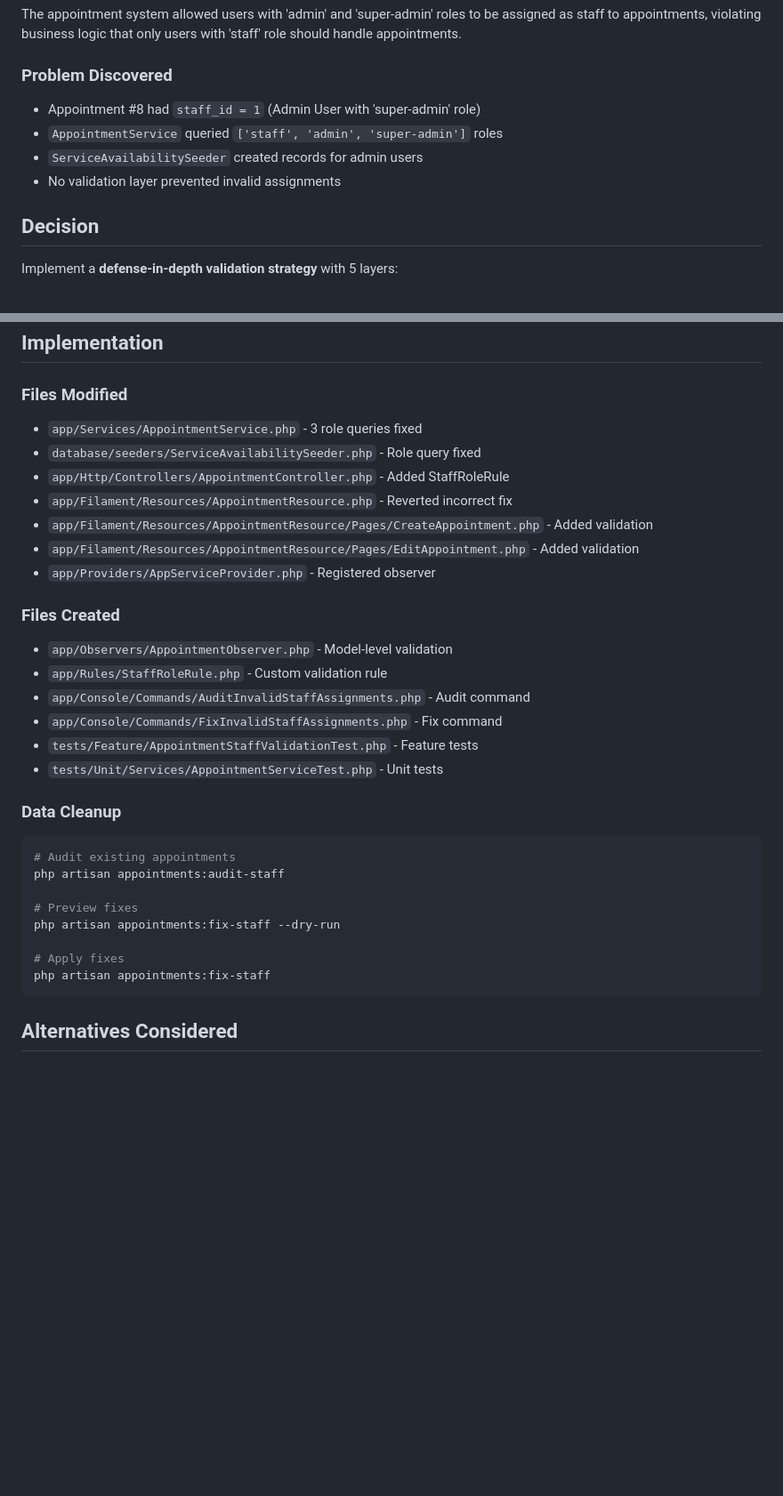
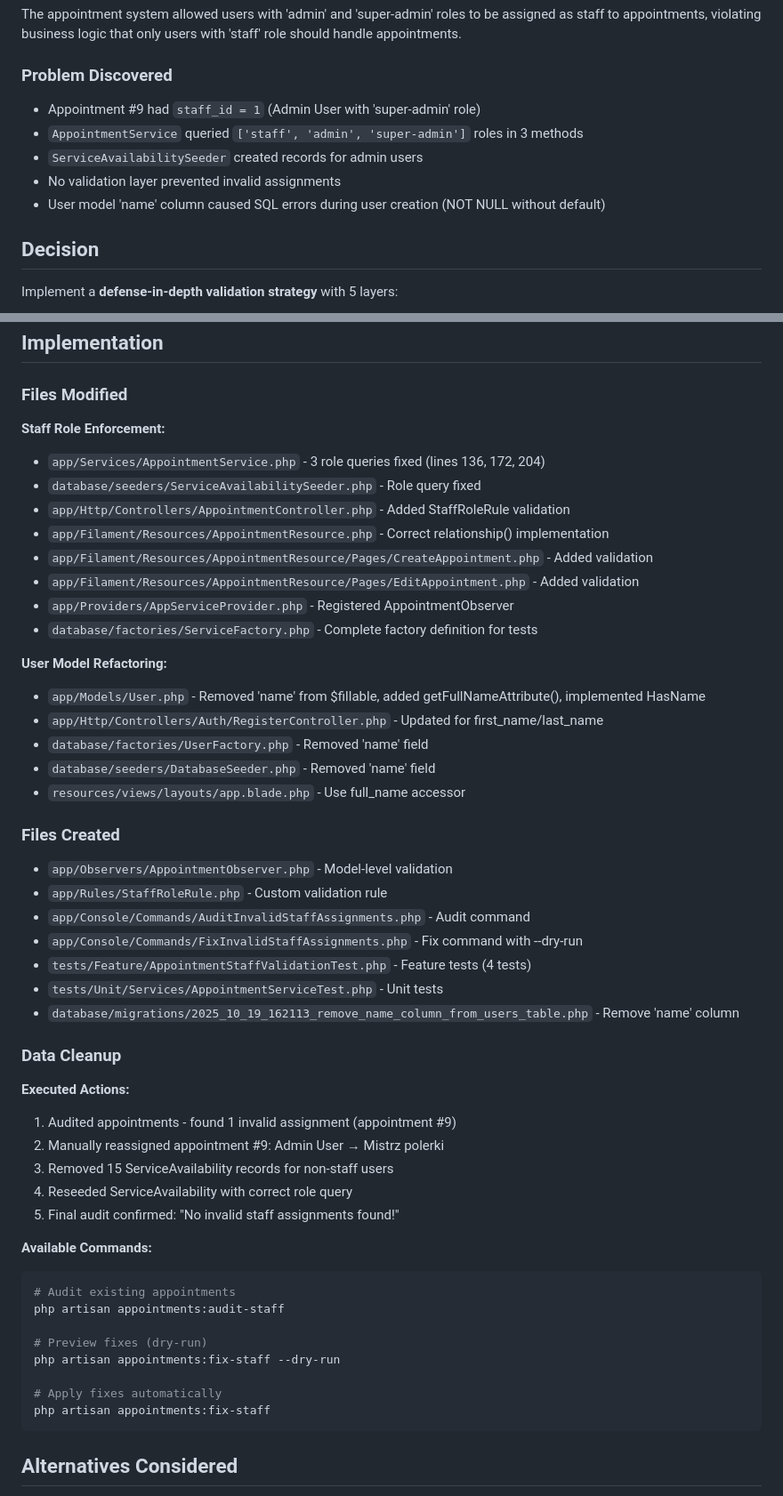
Before and after one commit to patrykgielo/paradocks, a Markdown page: docs/decisions/ADR-006-staff-role-enforcement.md, 2 parts joined by grey strips. Shown at 89% size. Rendered like a GitHub page; blank space fills up the shorter version.

````diff
--- a/docs/decisions/ADR-006-staff-role-enforcement.md
+++ b/docs/decisions/ADR-006-staff-role-enforcement.md
@@ -9,10 +9,11 @@
 The appointment system allowed users with 'admin' and 'super-admin' roles to be assigned as staff to appointments, violating business logic that only users with 'staff' role should handle appointments.
 
 ### Problem Discovered
-- Appointment #8 had `staff_id = 1` (Admin User with 'super-admin' role)
-- `AppointmentService` queried `['staff', 'admin', 'super-admin']` roles
+- Appointment #9 had `staff_id = 1` (Admin User with 'super-admin' role)
+- `AppointmentService` queried `['staff', 'admin', 'super-admin']` roles in 3 methods
 - `ServiceAvailabilitySeeder` created records for admin users
 - No validation layer prevented invalid assignments
+- User model 'name' column caused SQL errors during user creation (NOT NULL without default)
 
 ## Decision
 
@@ -41,31 +42,51 @@ Implement a **defense-in-depth validation strategy** with 5 layers:
 ## Implementation
 
 ### Files Modified
-- `app/Services/AppointmentService.php` - 3 role queries fixed
+
+**Staff Role Enforcement:**
+- `app/Services/AppointmentService.php` - 3 role queries fixed (lines 136, 172, 204)
 - `database/seeders/ServiceAvailabilitySeeder.php` - Role query fixed
-- `app/Http/Controllers/AppointmentController.php` - Added StaffRoleRule
-- `app/Filament/Resources/AppointmentResource.php` - Reverted incorrect fix
+- `app/Http/Controllers/AppointmentController.php` - Added StaffRoleRule validation
+- `app/Filament/Resources/AppointmentResource.php` - Correct relationship() implementation
 - `app/Filament/Resources/AppointmentResource/Pages/CreateAppointment.php` - Added validation
 - `app/Filament/Resources/AppointmentResource/Pages/EditAppointment.php` - Added validation
-- `app/Providers/AppServiceProvider.php` - Registered observer
+- `app/Providers/AppServiceProvider.php` - Registered AppointmentObserver
+- `database/factories/ServiceFactory.php` - Complete factory definition for tests
+
+**User Model Refactoring:**
+- `app/Models/User.php` - Removed 'name' from $fillable, added getFullNameAttribute(), implemented HasName
+- `app/Http/Controllers/Auth/RegisterController.php` - Updated for first_name/last_name
+- `database/factories/UserFactory.php` - Removed 'name' field
+- `database/seeders/DatabaseSeeder.php` - Removed 'name' field
+- `resources/views/layouts/app.blade.php` - Use full_name accessor
 
 ### Files Created
 - `app/Observers/AppointmentObserver.php` - Model-level validation
 - `app/Rules/StaffRoleRule.php` - Custom validation rule
 - `app/Console/Commands/AuditInvalidStaffAssignments.php` - Audit command
-- `app/Console/Commands/FixInvalidStaffAssignments.php` - Fix command
-- `tests/Feature/AppointmentStaffValidationTest.php` - Feature tests
+- `app/Console/Commands/FixInvalidStaffAssignments.php` - Fix command with --dry-run
+- `tests/Feature/AppointmentStaffValidationTest.php` - Feature tests (4 tests)
 - `tests/Unit/Services/AppointmentServiceTest.php` - Unit tests
+- `database/migrations/2025_10_19_162113_remove_name_column_from_users_table.php` - Remove 'name' column
 
 ### Data Cleanup
+
+**Executed Actions:**
+1. Audited appointments - found 1 invalid assignment (appointment #9)
+2. Manually reassigned appointment #9: Admin User → Mistrz polerki
+3. Removed 15 ServiceAvailability records for non-staff users
+4. Reseeded ServiceAvailability with correct role query
+5. Final audit confirmed: "No invalid staff assignments found!"
+
+**Available Commands:**
 ```bash
 # Audit existing appointments
 php artisan appointments:audit-staff
 
-# Preview fixes
+# Preview fixes (dry-run)
 php artisan appointments:fix-staff --dry-run
 
-# Apply fixes
+# Apply fixes automatically
 php artisan appointments:fix-staff
 ```
 
````
Also changed, not shown: other parts of docs/decisions/ADR-006-staff-role-enforcement.md (+23 -0 lines), docs/project_map.md (+38 -11 lines).
